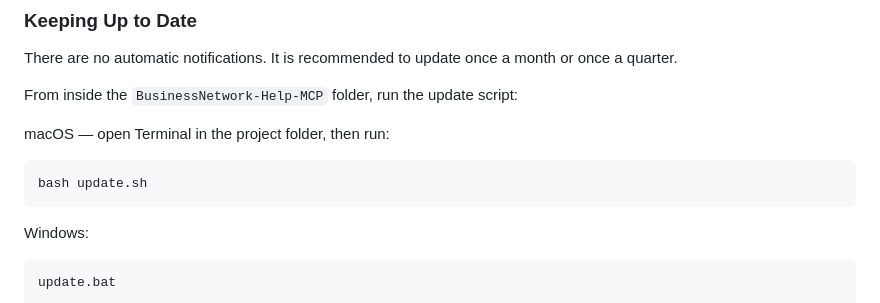
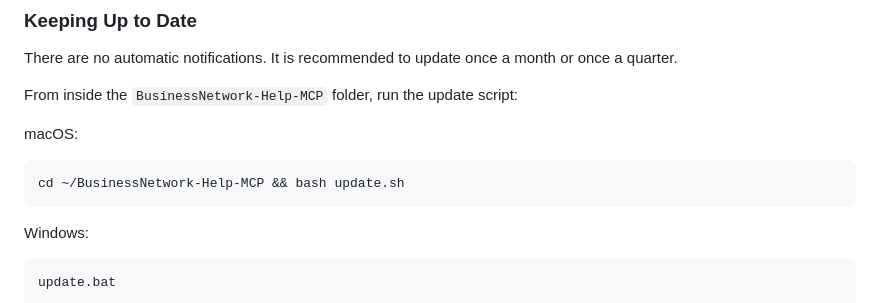
Before and after one commit to Ping0411/guideline-generator, a Markdown page: README.md, the part around the change. Rendered like a GitHub page.

Commit message:
Revert MCP update command to hardcoded path (correct for standard install)

````diff
--- a/README.md
+++ b/README.md
@@ -84,9 +84,9 @@ There are no automatic notifications. It is recommended to update once a month o
 
 From inside the `BusinessNetwork-Help-MCP` folder, run the update script:
 
-macOS — open Terminal in the project folder, then run:
+macOS:
 ```bash
-bash update.sh
+cd ~/BusinessNetwork-Help-MCP && bash update.sh
 ```
 
 Windows:
````
